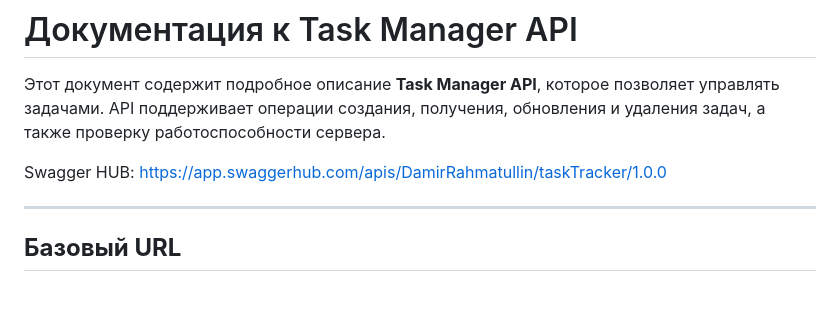
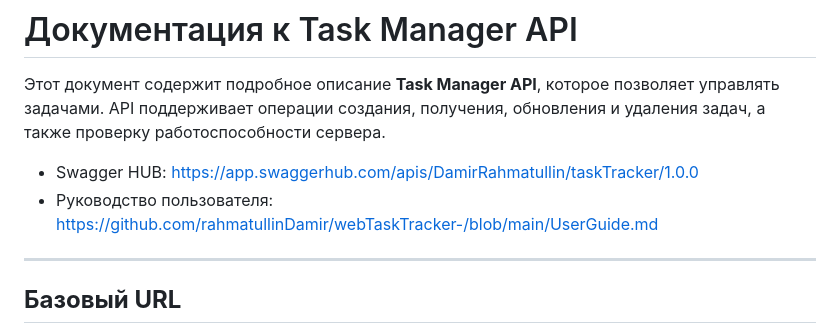
Before and after one commit to rahmatullinDamir/webTaskTracker-, a Markdown page: README.md, the part around the change. Drawn GitHub-style; blank space fills up the shorter version.

```diff
--- a/README.md
+++ b/README.md
@@ -2,7 +2,8 @@
 
 Этот документ содержит подробное описание **Task Manager API**, которое позволяет управлять задачами. API поддерживает операции создания, получения, обновления и удаления задач, а также проверку работоспособности сервера.
 
-Swagger HUB: https://app.swaggerhub.com/apis/DamirRahmatullin/taskTracker/1.0.0
+- Swagger HUB: https://app.swaggerhub.com/apis/DamirRahmatullin/taskTracker/1.0.0
+- Руководство пользователя: https://github.com/rahmatullinDamir/webTaskTracker-/blob/main/UserGuide.md
 
 ---
 
```
